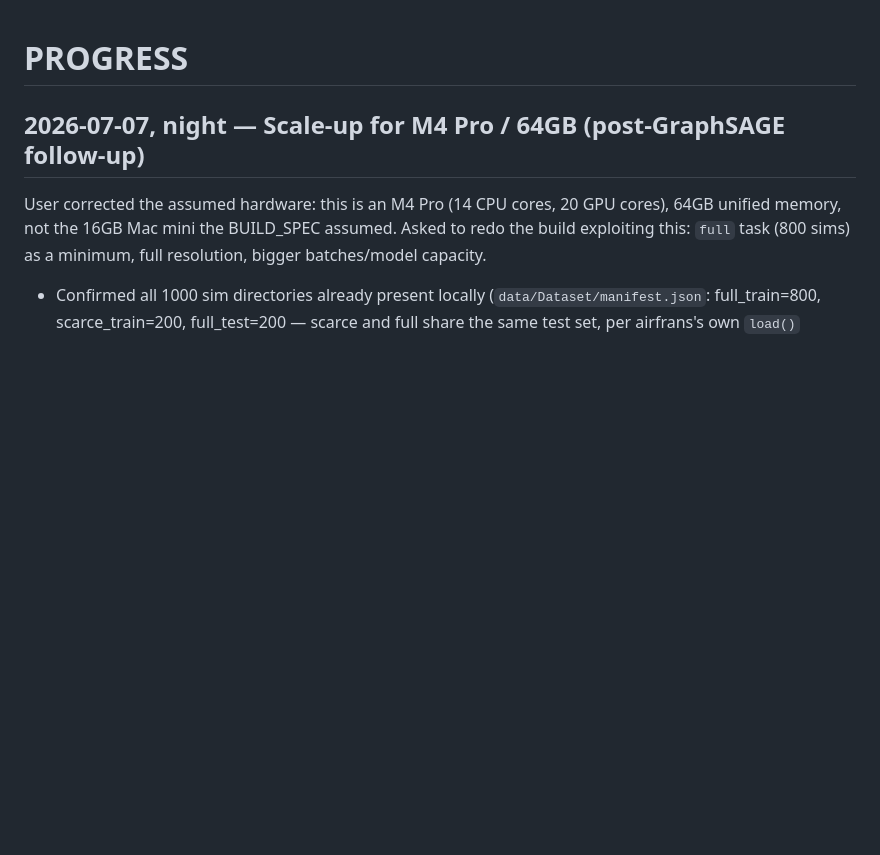
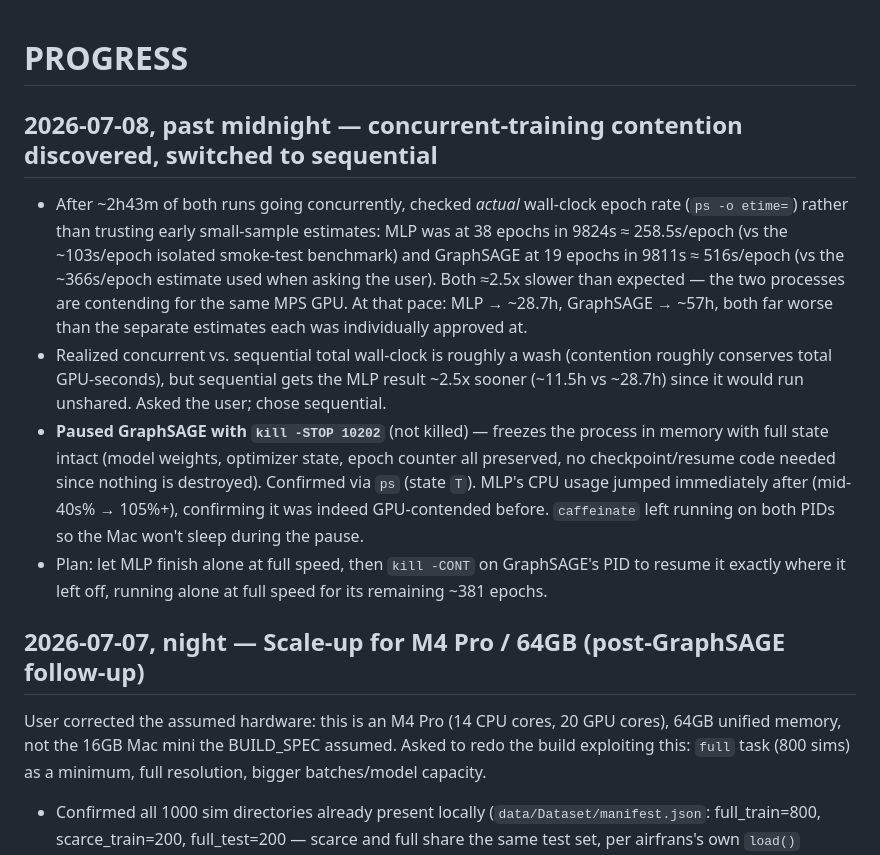
Before and after one commit to Advieek/Airfoil-RANS-Predictive-Model, a Markdown page: PROGRESS.md, the part around the change. Drawn GitHub-style; blank space fills up the shorter version.

Commit message:
Discovered concurrent-training GPU contention; paused GraphSAGE (SIGSTOP) to let MLP finish unshared

```diff
--- a/PROGRESS.md
+++ b/PROGRESS.md
@@ -1,4 +1,11 @@
 # PROGRESS
+
+## 2026-07-08, past midnight — concurrent-training contention discovered, switched to sequential
+
+- After ~2h43m of both runs going concurrently, checked *actual* wall-clock epoch rate (`ps -o etime=`) rather than trusting early small-sample estimates: MLP was at 38 epochs in 9824s ≈ 258.5s/epoch (vs the ~103s/epoch isolated smoke-test benchmark) and GraphSAGE at 19 epochs in 9811s ≈ 516s/epoch (vs the ~366s/epoch estimate used when asking the user). Both ≈2.5x slower than expected — the two processes are contending for the same MPS GPU. At that pace: MLP → ~28.7h, GraphSAGE → ~57h, both far worse than the separate estimates each was individually approved at.
+- Realized concurrent vs. sequential total wall-clock is roughly a wash (contention roughly conserves total GPU-seconds), but sequential gets the MLP result ~2.5x sooner (~11.5h vs ~28.7h) since it would run unshared. Asked the user; chose sequential.
+- **Paused GraphSAGE with `kill -STOP 10202`** (not killed) — freezes the process in memory with full state intact (model weights, optimizer state, epoch counter all preserved, no checkpoint/resume code needed since nothing is destroyed). Confirmed via `ps` (state `T`). MLP's CPU usage jumped immediately after (mid-40s% → 105%+), confirming it was indeed GPU-contended before. `caffeinate` left running on both PIDs so the Mac won't sleep during the pause.
+- Plan: let MLP finish alone at full speed, then `kill -CONT` on GraphSAGE's PID to resume it exactly where it left off, running alone at full speed for its remaining ~381 epochs.
 
 ## 2026-07-07, night — Scale-up for M4 Pro / 64GB (post-GraphSAGE follow-up)
 
```
